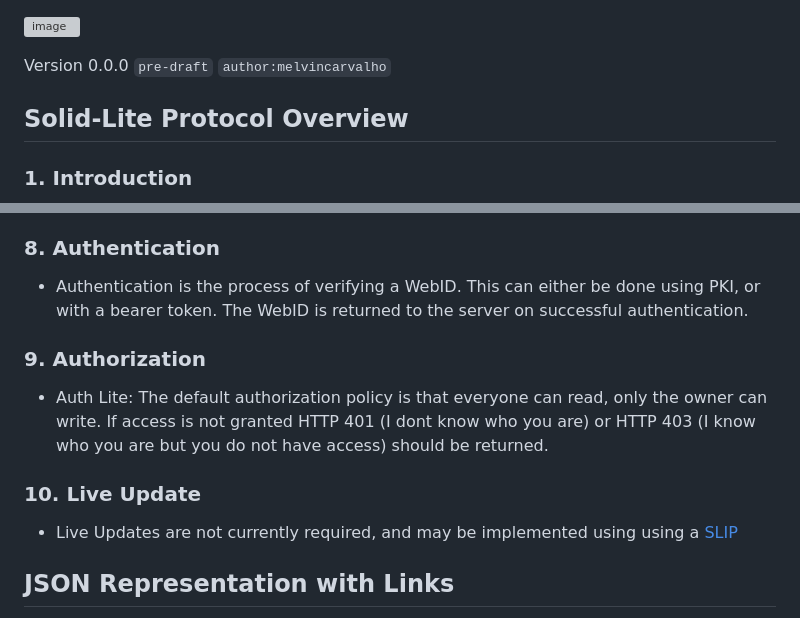
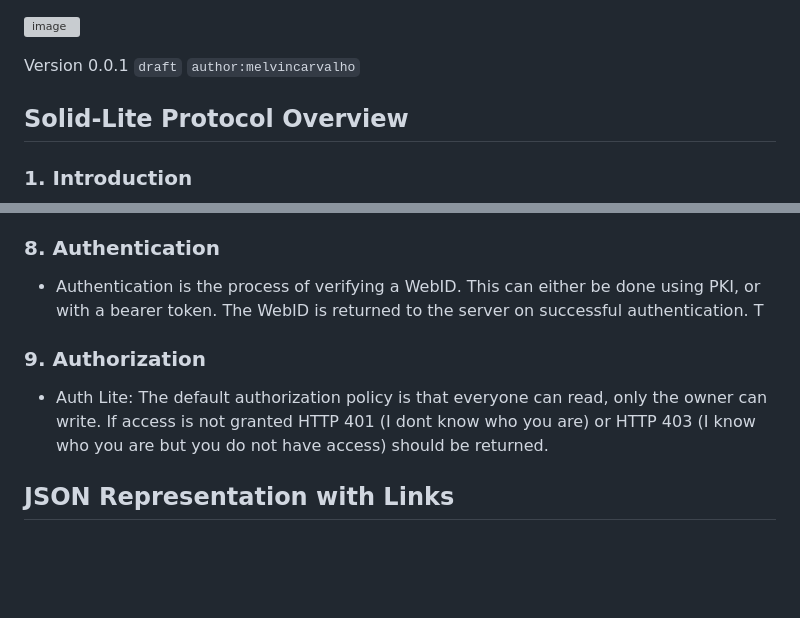
Before and after one commit to solid-lite/draft-spec, a Markdown page: README.md, 2 parts joined by grey strips. Drawn GitHub-style; blank space fills up the shorter version; grey boxes are pictures that could not be loaded.

Commit message:
first draft 0.0.1

```diff
--- a/README.md
+++ b/README.md
@@ -1,6 +1,6 @@
 ![image](https://github.com/solid-lite/draft-spec/assets/65864/d9b22bad-de6c-4f8a-97ec-827b1caafa56)
 
-Version 0.0.0 `pre-draft` `author:melvincarvalho`
+Version 0.0.1 `draft` `author:melvincarvalho`
 
 ## Solid-Lite Protocol Overview
 
@@ -55,13 +55,10 @@ Access-Control-Allow-Headers: Content-Type
 - WebID: An WebID is a URI that denotes an Agent.  When dereferencing a WebID, it should return machine readable data, which can be used to discover other data, by following your nose (FYN).  See below for and example.  JSON-LD 1.1 is supported.
 
 ### 8. Authentication
-- Authentication is the process of verifying a WebID.  This can either be done using PKI, or with a bearer token.  The WebID is returned to the server on successful authentication.
+- Authentication is the process of verifying a WebID.  This can either be done using PKI, or with a bearer token.  The WebID is returned to the server on successful authentication.  T
 
 ### 9. Authorization
 - Auth Lite: The default authorization policy is that everyone can read, only the owner can write.  If access is not granted HTTP 401 (I dont know who you are) or HTTP 403 (I know who you are but you do not have access) should be returned.
-
-### 10. Live Update
-- Live Updates are not currently required, and may be implemented using using a [SLIP](https://github.com/solid-lite/slips)
 
 ## JSON Representation with Links
 
```
